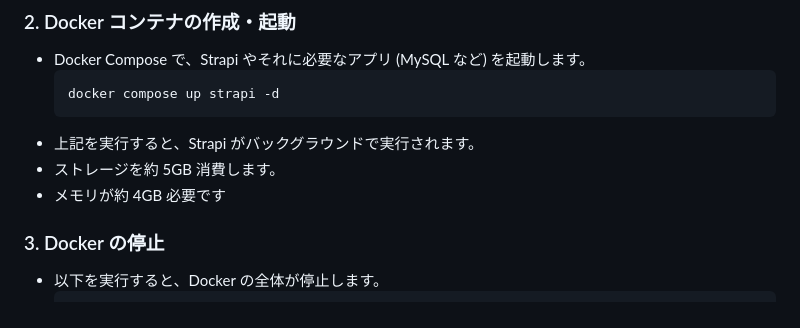
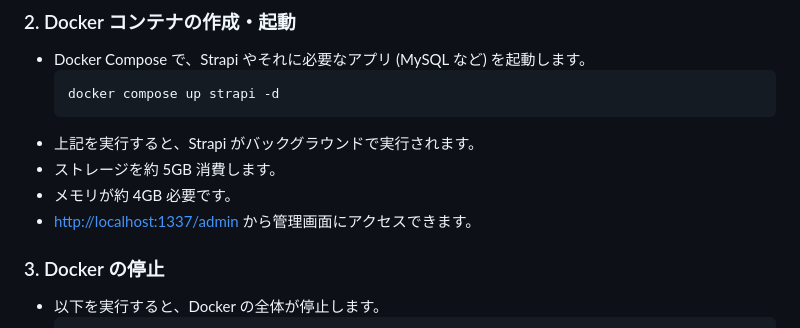
Before and after one commit to Greek-Academy/alpha-dojo-v2, a Markdown page: README.md, the part around the change. GitHub-like rendering.

Commit message:
chore: ReadMe に管理画面の URL を追加

````diff
--- a/README.md
+++ b/README.md
@@ -72,7 +72,8 @@
   ```
 * 上記を実行すると、Strapi がバックグラウンドで実行されます。
 * ストレージを約 5GB 消費します。
-* メモリが約 4GB 必要です
+* メモリが約 4GB 必要です。
+* [http://localhost:1337/admin](http://localhost:1337/admin) から管理画面にアクセスできます。
 
 ### 3. Docker の停止
 * 以下を実行すると、Docker の全体が停止します。
````
